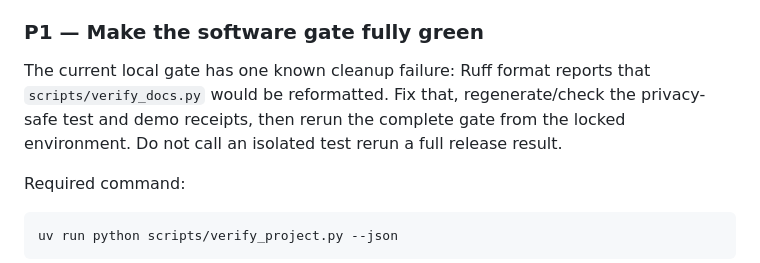
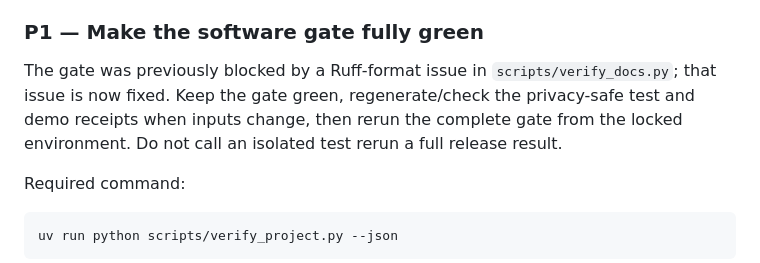
Before and after one commit to stancsz/frailty-index-deficit-accumulation-model, a Markdown page: ROADMAP.md, the part around the change. GitHub-like rendering.

Commit message:
Clarify completed software gate in roadmap

```diff
--- a/ROADMAP.md
+++ b/ROADMAP.md
@@ -62,10 +62,11 @@ real-person longevity decisions.
 
 ### P1 — Make the software gate fully green
 
-The current local gate has one known cleanup failure: Ruff format reports that
-`scripts/verify_docs.py` would be reformatted. Fix that, regenerate/check the
-privacy-safe test and demo receipts, then rerun the complete gate from the
-locked environment. Do not call an isolated test rerun a full release result.
+The gate was previously blocked by a Ruff-format issue in
+`scripts/verify_docs.py`; that issue is now fixed. Keep the gate green,
+regenerate/check the privacy-safe test and demo receipts when inputs change,
+then rerun the complete gate from the locked environment. Do not call an
+isolated test rerun a full release result.
 
 Required command:
 
```
